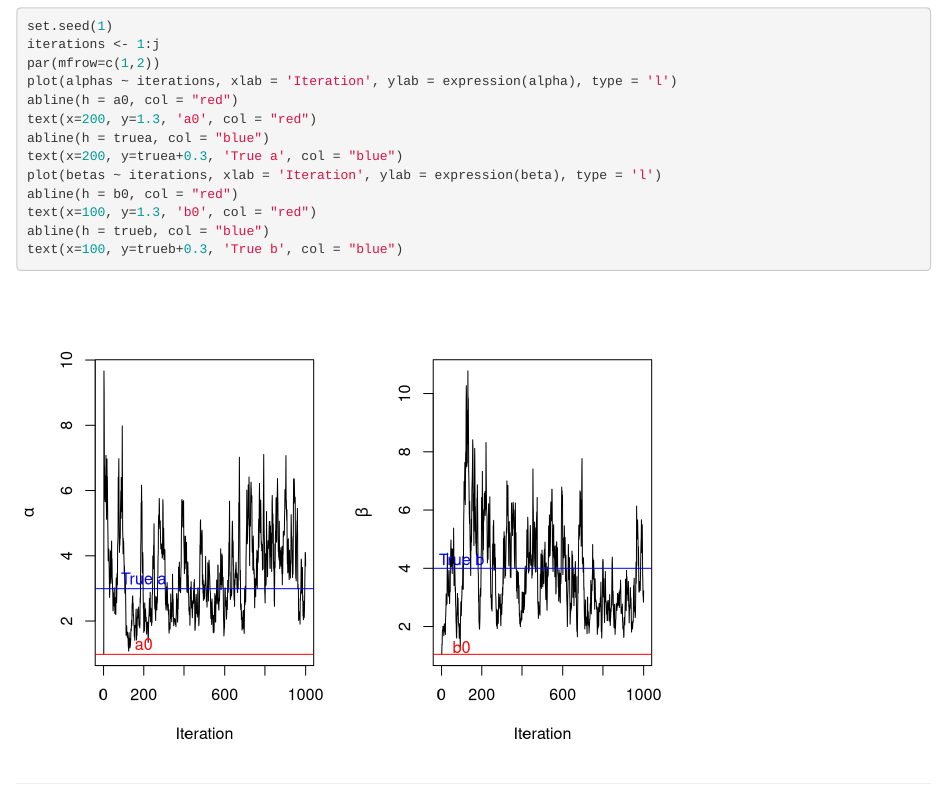
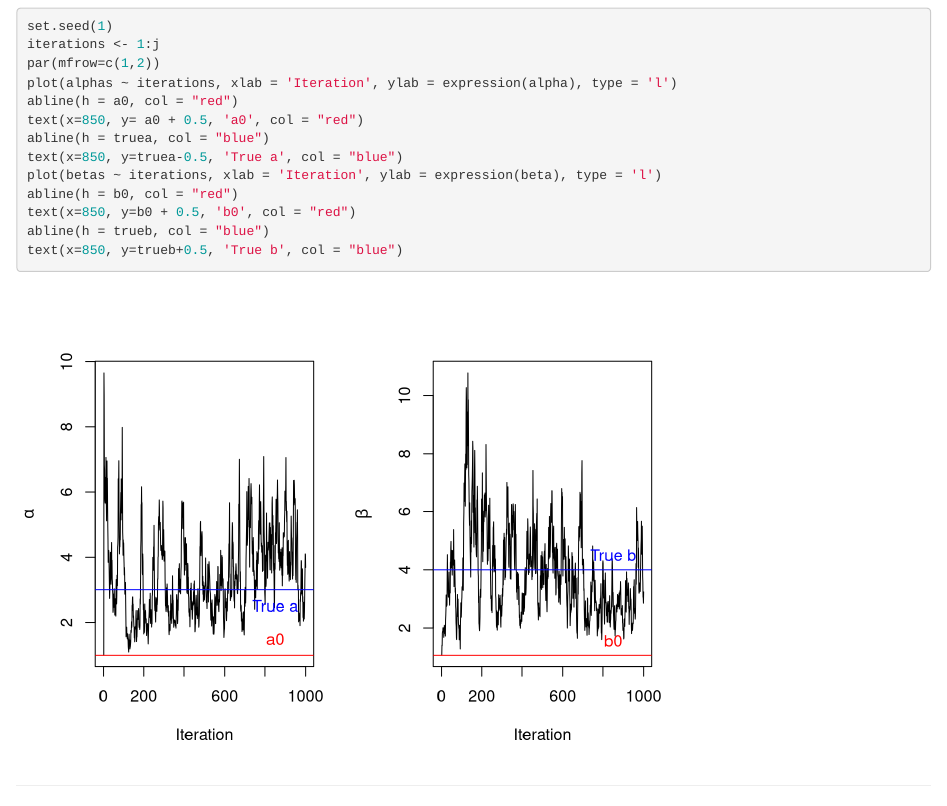
Before and after one commit to kristywhim/455-Gibbs-Sampling, an R Markdown document (gibbs.Rmd): the page in a window 1100 px wide, from 5480 px down before the commit and from 5520 px down after it, so that both start at the same text. Rendered offline with R 4.5, knitr and Pandoc, with nearby package versions; drawn as R Markdown's standard HTML page in place of the format the file asks for.

Commit message:
picture editing

````diff
--- a/gibbs.Rmd
+++ b/gibbs.Rmd
@@ -301,14 +303,14 @@ iterations <- 1:j
 par(mfrow=c(1,2))
 plot(alphas ~ iterations, xlab = 'Iteration', ylab = expression(alpha), type = 'l')
 abline(h = a0, col = "red")
-text(x=200, y=1.3, 'a0', col = "red")
+text(x=850, y= a0 + 0.5, 'a0', col = "red")
 abline(h = truea, col = "blue")
-text(x=200, y=truea+0.3, 'True a', col = "blue")
+text(x=850, y=truea-0.5, 'True a', col = "blue")
 plot(betas ~ iterations, xlab = 'Iteration', ylab = expression(beta), type = 'l')
 abline(h = b0, col = "red")
-text(x=100, y=1.3, 'b0', col = "red")
+text(x=850, y=b0 + 0.5, 'b0', col = "red")
 abline(h = trueb, col = "blue")
-text(x=100, y=trueb+0.3, 'True b', col = "blue")
+text(x=850, y=trueb+0.5, 'True b', col = "blue")
 ```
 
 ------------------------------------------------------------------------
````
Also changed, not shown: gibbs.Rmd (2 more changed lines).
